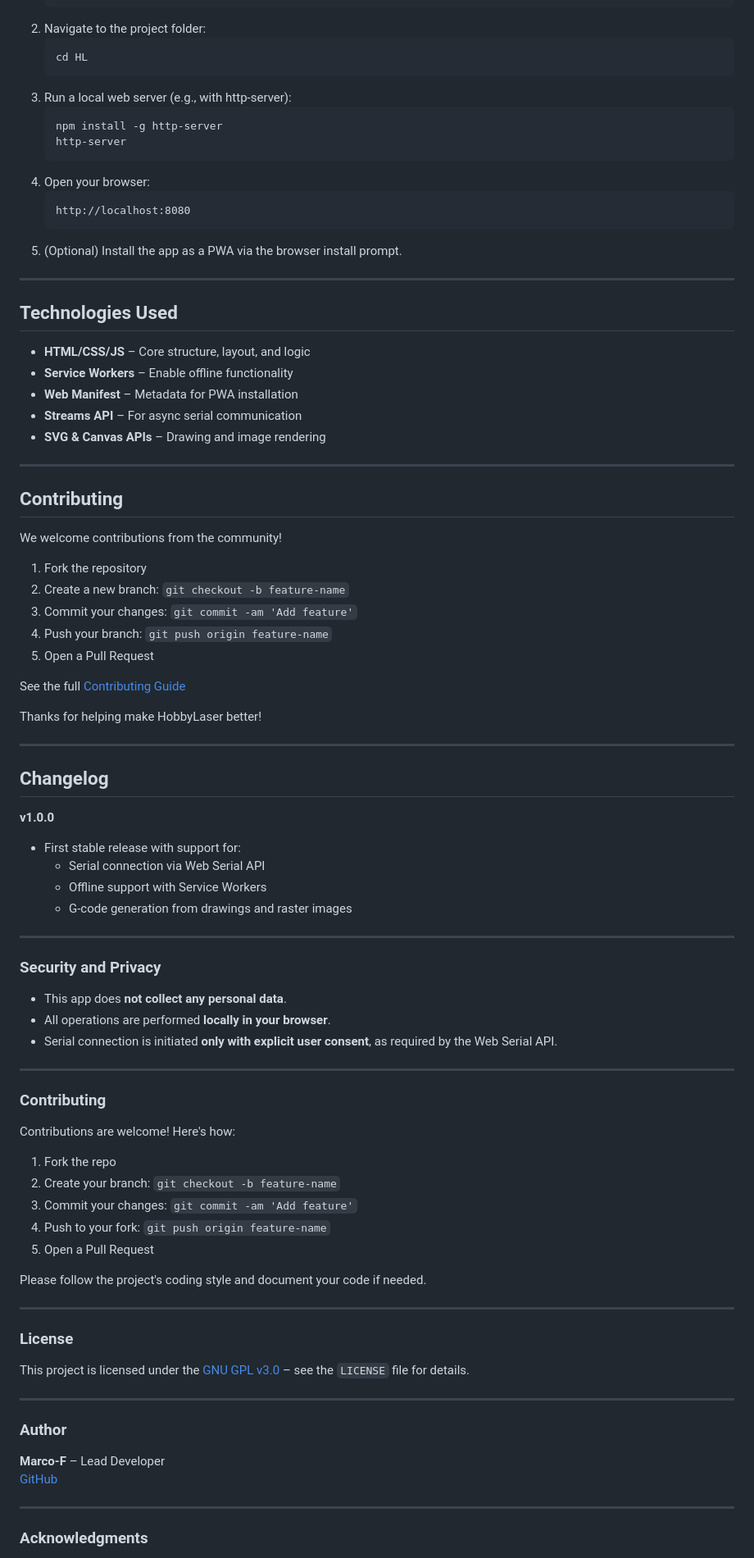
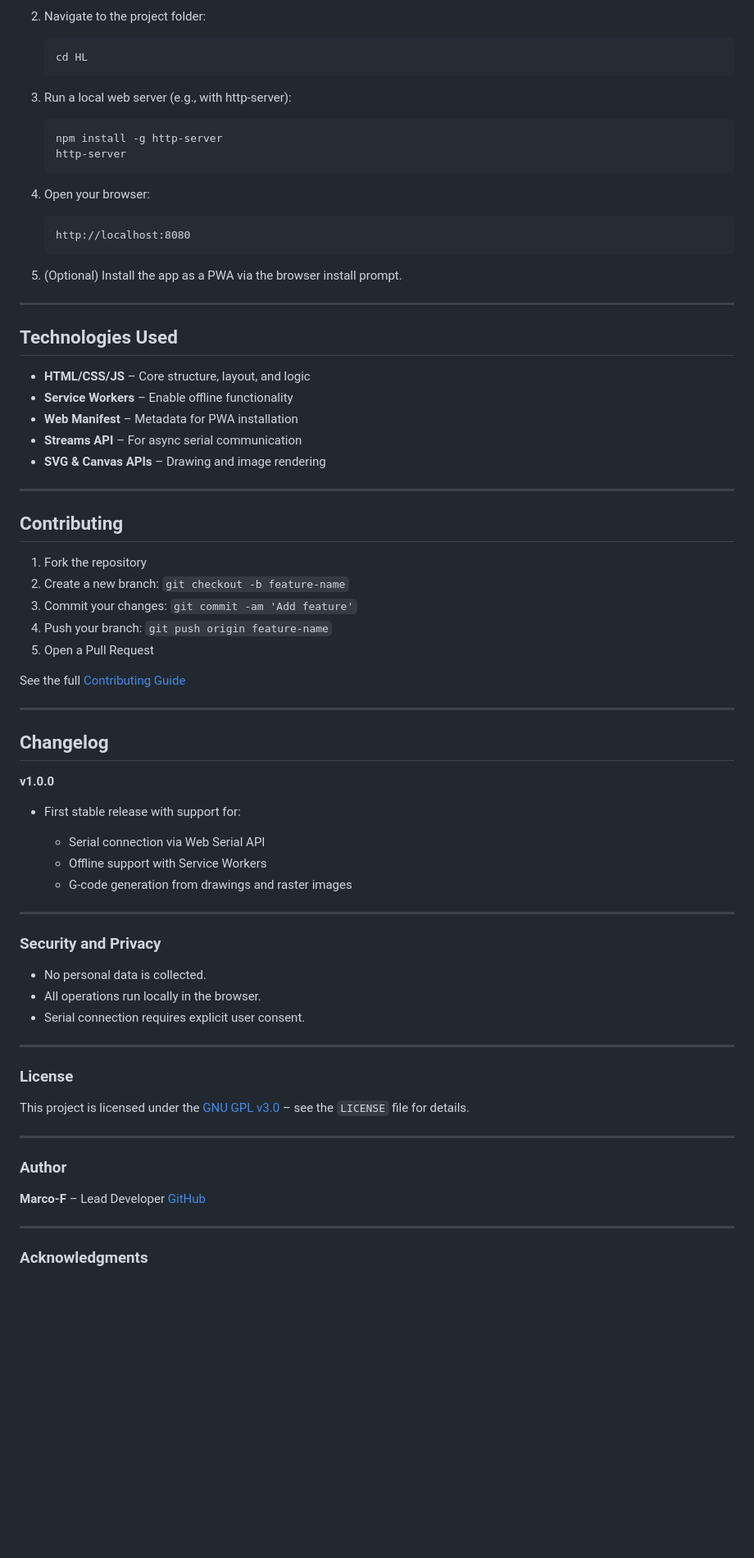
Before and after one commit to marco-f/HL, a Markdown page: README.md, the part around one of its changes. Shown at 82% size. GitHub-like rendering; blank space fills up the shorter version.

````diff
--- a/README.md
+++ b/README.md
@@ -121,11 +129,13 @@ This app uses the **Chrome Web Serial API** to communicate with CNC/laser contro
    cd HL
    ```
 3. Run a local web server (e.g., with http-server):
+
    ```bash
    npm install -g http-server
    http-server
    ```
 4. Open your browser:
+
    ```
    http://localhost:8080
    ```
@@ -135,17 +145,15 @@ This app uses the **Chrome Web Serial API** to communicate with CNC/laser contro
 
 ## Technologies Used
 
-- **HTML/CSS/JS** – Core structure, layout, and logic
-- **Service Workers** – Enable offline functionality
-- **Web Manifest** – Metadata for PWA installation
-- **Streams API** – For async serial communication
-- **SVG & Canvas APIs** – Drawing and image rendering
+* **HTML/CSS/JS** – Core structure, layout, and logic
+* **Service Workers** – Enable offline functionality
+* **Web Manifest** – Metadata for PWA installation
+* **Streams API** – For async serial communication
+* **SVG & Canvas APIs** – Drawing and image rendering
 
 ---
 
 ## Contributing
-
-We welcome contributions from the community!
 
 1. Fork the repository
 2. Create a new branch: `git checkout -b feature-name`
@@ -155,40 +163,25 @@ We welcome contributions from the community!
 
 See the full [Contributing Guide](CONTRIBUTING.md)
 
-Thanks for helping make HobbyLaser better!
-
 ---
 
 ## Changelog
 
 **v1.0.0**
 
-- First stable release with support for:
-  - Serial connection via Web Serial API
-  - Offline support with Service Workers
-  - G-code generation from drawings and raster images
+* First stable release with support for:
+
+  * Serial connection via Web Serial API
+  * Offline support with Service Workers
+  * G-code generation from drawings and raster images
 
 ---
 
 ### Security and Privacy
 
-- This app does **not collect any personal data**.
-- All operations are performed **locally in your browser**.
-- Serial connection is initiated **only with explicit user consent**, as required by the Web Serial API.
-
----
-
-### Contributing
-
-Contributions are welcome! Here's how:
-
-1. Fork the repo
-2. Create your branch: `git checkout -b feature-name`
-3. Commit your changes: `git commit -am 'Add feature'`
-4. Push to your fork: `git push origin feature-name`
-5. Open a Pull Request
-
-Please follow the project's coding style and document your code if needed.
+* No personal data is collected.
+* All operations run locally in the browser.
+* Serial connection requires explicit user consent.
 
 ---
 
@@ -198,12 +191,12 @@ This project is licensed under the [GNU GPL v3.0](https://www.gnu.org/licenses/g
 
 ---
 
-###  Author
+### Author
 
 **Marco-F** – Lead Developer
 [GitHub](https://github.com/marco-f)
 
 ---
 
-###  Acknowledgments
+### Acknowledgments
 
````
Also changed, not shown: other parts of README.md (+68 -77 lines).
